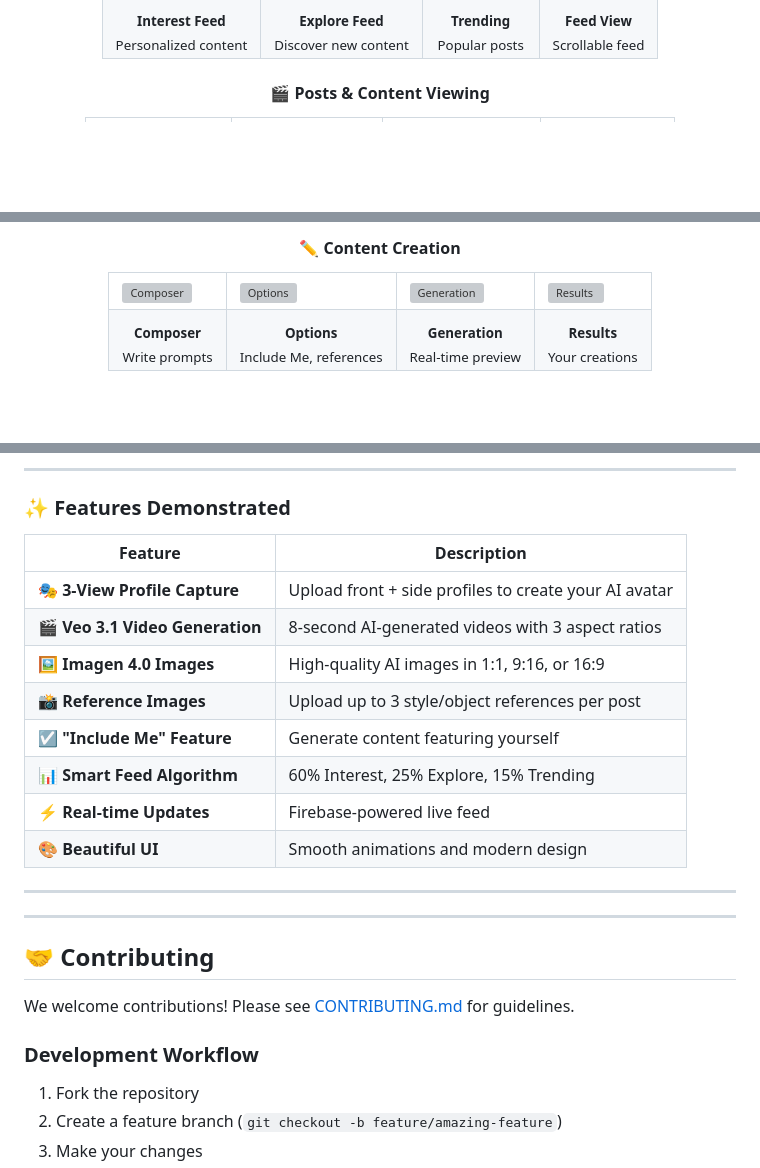
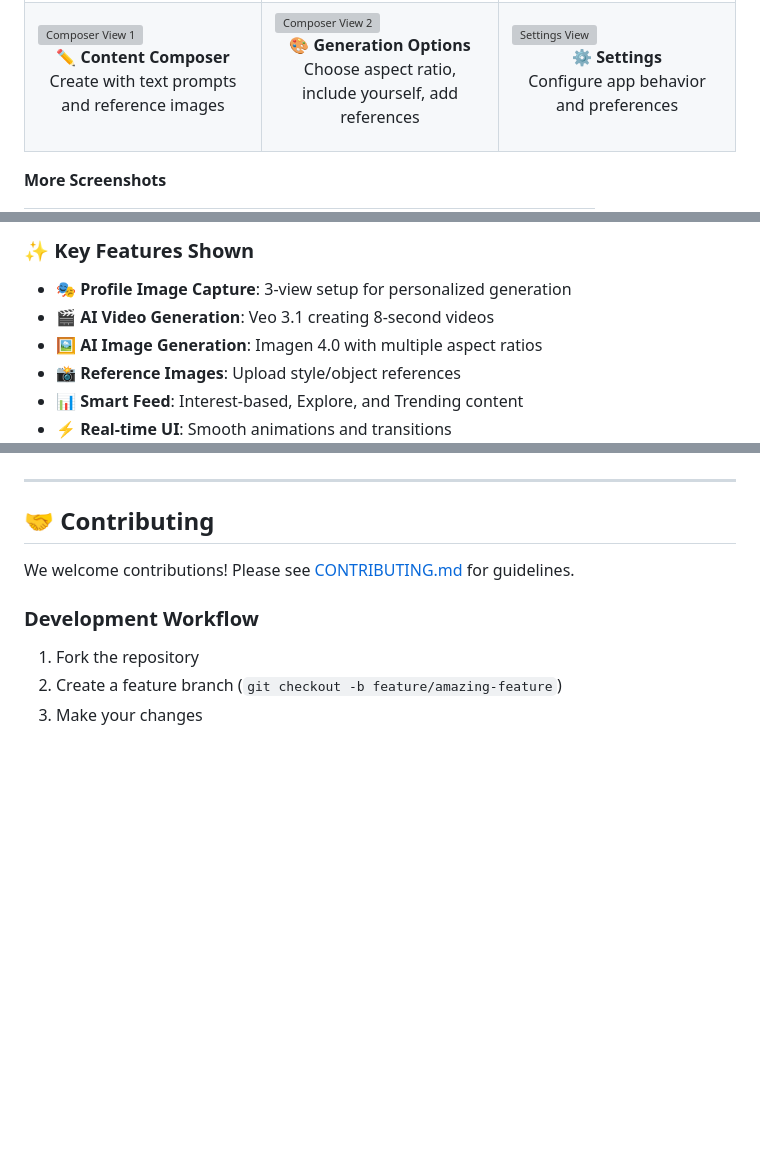
Before and after one commit to FractalQuandry/veo-social-app, a Markdown page: README.md, 3 parts joined by grey strips. Rendered like a GitHub page; folded sections open; blank space fills up the shorter version; grey boxes are pictures that could not be loaded.

```diff
--- a/README.md
+++ b/README.md
@@ -296,13 +292,21 @@ https://github.com/FractalQuandry/veo-social-app/assets/124735405/app-demo-short
   </tr>
   <tr>
-    <td align="center"><sub><b>Interest Feed</b><br/>Personalized content</sub></td>
-    <td align="center"><sub><b>Explore Feed</b><br/>Discover new content</sub></td>
-    <td align="center"><sub><b>Trending</b><br/>Popular posts</sub></td>
-    <td align="center"><sub><b>Feed View</b><br/>Scrollable feed</sub></td>
+    <td width="33%">
+      <img src="docs/assets/screenshots/composer/composer-1.jpg" alt="Composer View 1" />
+      <p align="center"><b>✏️ Content Composer</b><br/>Create with text prompts and reference images</p>
+    </td>
+    <td width="33%">
+      <img src="docs/assets/screenshots/composer/composer-2.jpg" alt="Composer View 2" />
+      <p align="center"><b>🎨 Generation Options</b><br/>Choose aspect ratio, include yourself, add references</p>
+    </td>
+    <td width="33%">
+      <img src="docs/assets/screenshots/settings/settings-1.jpg" alt="Settings View" />
+      <p align="center"><b>⚙️ Settings</b><br/>Configure app behavior and preferences</p>
+    </td>
   </tr>
 </table>
 
-#### 🎬 Posts & Content Viewing
+**More Screenshots**
 
 <table>
   <tr>
@@ -319,20 +329,12 @@ https://github.com/FractalQuandry/veo-social-app/assets/124735405/app-demo-short
   </tr>
 </table>
 
-#### ✏️ Content Creation
+### ✨ Key Features Shown
 
-<table>
-  <tr>
-    <td><img src="docs/assets/screenshots/composer/composer-1.jpg" alt="Composer" width="200"/></td>
-    <td><img src="docs/assets/screenshots/composer/composer-2.jpg" alt="Options" width="200"/></td>
-    <td><img src="docs/assets/screenshots/feed/content-2.jpg" alt="Generation" width="200"/></td>
-    <td><img src="docs/assets/screenshots/feed/content-3.jpg" alt="Results" width="200"/></td>
-  </tr>
-  <tr>
-    <td align="center"><sub><b>Composer</b><br/>Write prompts</sub></td>
-    <td align="center"><sub><b>Options</b><br/>Include Me, references</sub></td>
-    <td align="center"><sub><b>Generation</b><br/>Real-time preview</sub></td>
-    <td align="center"><sub><b>Results</b><br/>Your creations</sub></td>
-  </tr>
-</table>
+- 🎭 **Profile Image Capture**: 3-view setup for personalized generation
+- 🎬 **AI Video Generation**: Veo 3.1 creating 8-second videos
+- 🖼️ **AI Image Generation**: Imagen 4.0 with multiple aspect ratios
+- 📸 **Reference Images**: Upload style/object references
+- 📊 **Smart Feed**: Interest-based, Explore, and Trending content
+- ⚡ **Real-time UI**: Smooth animations and transitions
 
@@ -356,21 +341,3 @@ https://github.com/FractalQuandry/veo-social-app/assets/124735405/app-demo-short
-</div>
-
----
-
-### ✨ Features Demonstrated
-
-| Feature | Description |
-|---------|-------------|
-| 🎭 **3-View Profile Capture** | Upload front + side profiles to create your AI avatar |
-| 🎬 **Veo 3.1 Video Generation** | 8-second AI-generated videos with 3 aspect ratios |
-| 🖼️ **Imagen 4.0 Images** | High-quality AI images in 1:1, 9:16, or 16:9 |
-| 📸 **Reference Images** | Upload up to 3 style/object references per post |
-| ☑️ **"Include Me" Feature** | Generate content featuring yourself |
-| 📊 **Smart Feed Algorithm** | 60% Interest, 25% Explore, 15% Trending |
-| ⚡ **Real-time Updates** | Firebase-powered live feed |
-| 🎨 **Beautiful UI** | Smooth animations and modern design |
-
----
 ---
 
 ## 🤝 Contributing
```
Also changed, not shown: other parts of README.md (+29 -44 lines).
